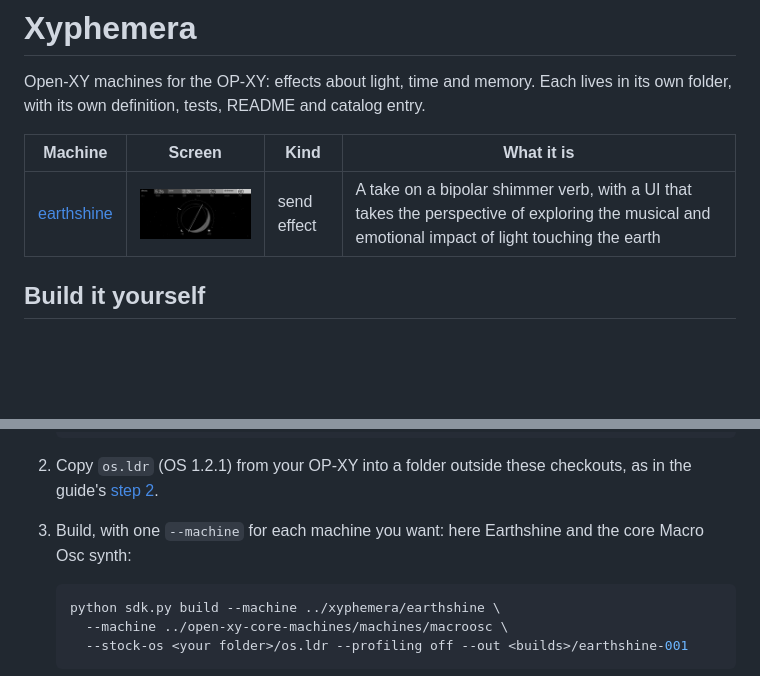
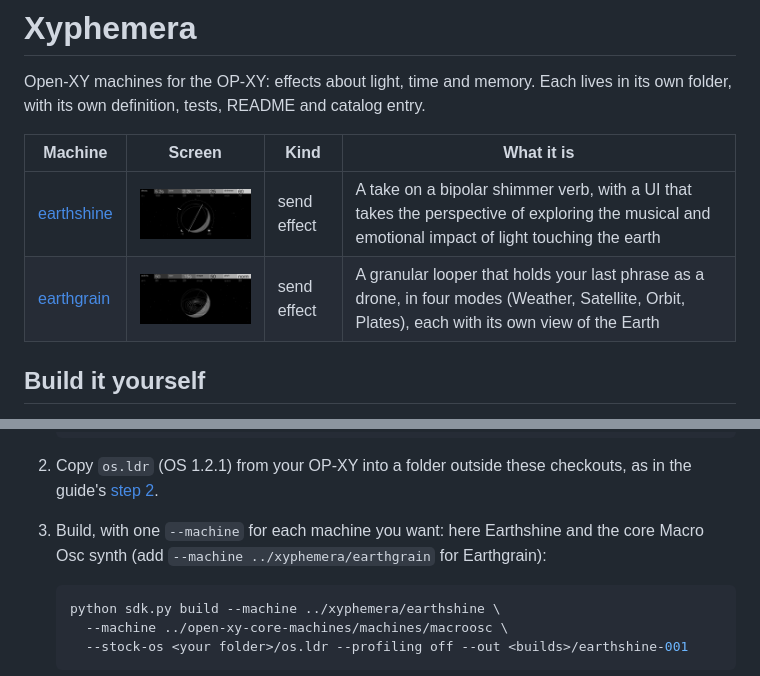
Before and after one commit to codebrulee/xyphemera, a Markdown page: README.md, 2 parts joined by grey strips. Rendered like a GitHub page; pictures changed too: earthgrain/screens/page1.png (added); blank space fills up the shorter version.

````diff
--- a/README.md
+++ b/README.md
@@ -6,6 +6,7 @@ in its own folder, with its own definition, tests, README and catalog entry.
 | Machine | Screen | Kind | What it is |
 | --- | --- | --- | --- |
 | [earthshine](earthshine/README.md) | [<img src="earthshine/screens/page1.png" width="240" alt="Earthshine's screen">](earthshine/README.md) | send effect | A take on a bipolar shimmer verb, with a UI that takes the perspective of exploring the musical and emotional impact of light touching the earth |
+| [earthgrain](earthgrain/README.md) | [<img src="earthgrain/screens/page1.png" width="240" alt="Earthgrain's screen">](earthgrain/README.md) | send effect | A granular looper that holds your last phrase as a drone, in four modes (Weather, Satellite, Orbit, Plates), each with its own view of the Earth |
 
 ## Build it yourself
 
@@ -36,7 +37,7 @@ covers each step in detail.
    checkouts, as in the guide's
    [step 2](https://github.com/etcetc000/open-xy/blob/main/docs/build.md#2-copy-the-os-from-your-op-xy).
 3. Build, with one `--machine` for each machine you want: here Earthshine and
-   the core Macro Osc synth:
+   the core Macro Osc synth (add `--machine ../xyphemera/earthgrain` for Earthgrain):
 
    ```sh
    python sdk.py build --machine ../xyphemera/earthshine \
````
Also changed, not shown: earthgrain/README.md (added, +121 -0 lines), earthgrain/screens/orbit.png (added), earthgrain/screens/page2.png (added), earthgrain/screens/plates.png (added), earthgrain/screens/satellite.png (added), earthgrain/screens/shift.png (added), 1 other file.
